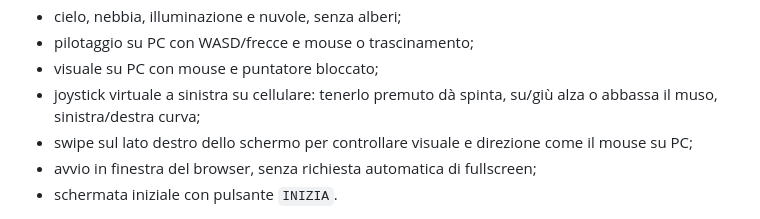
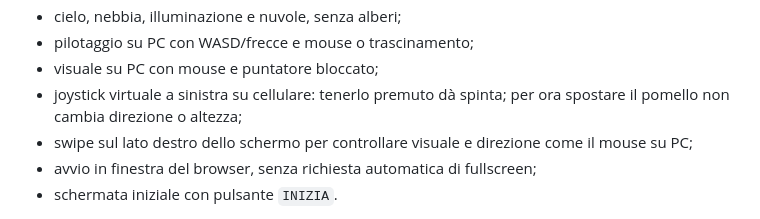
Before and after one commit to jvdeymoor/aparapa, a Markdown page: HANDOFF.md, the part around the change. GitHub-like rendering.

Commit message:
Document forward-only mobile joystick

```diff
--- a/HANDOFF.md
+++ b/HANDOFF.md
@@ -25,7 +25,7 @@
 - cielo, nebbia, illuminazione e nuvole, senza alberi;
 - pilotaggio su PC con WASD/frecce e mouse o trascinamento;
 - visuale su PC con mouse e puntatore bloccato;
-- joystick virtuale a sinistra su cellulare: tenerlo premuto dà spinta, su/giù alza o abbassa il muso, sinistra/destra curva;
+- joystick virtuale a sinistra su cellulare: tenerlo premuto dà spinta; per ora spostare il pomello non cambia direzione o altezza;
 - swipe sul lato destro dello schermo per controllare visuale e direzione come il mouse su PC;
 - avvio in finestra del browser, senza richiesta automatica di fullscreen;
 - schermata iniziale con pulsante `INIZIA`.
```
